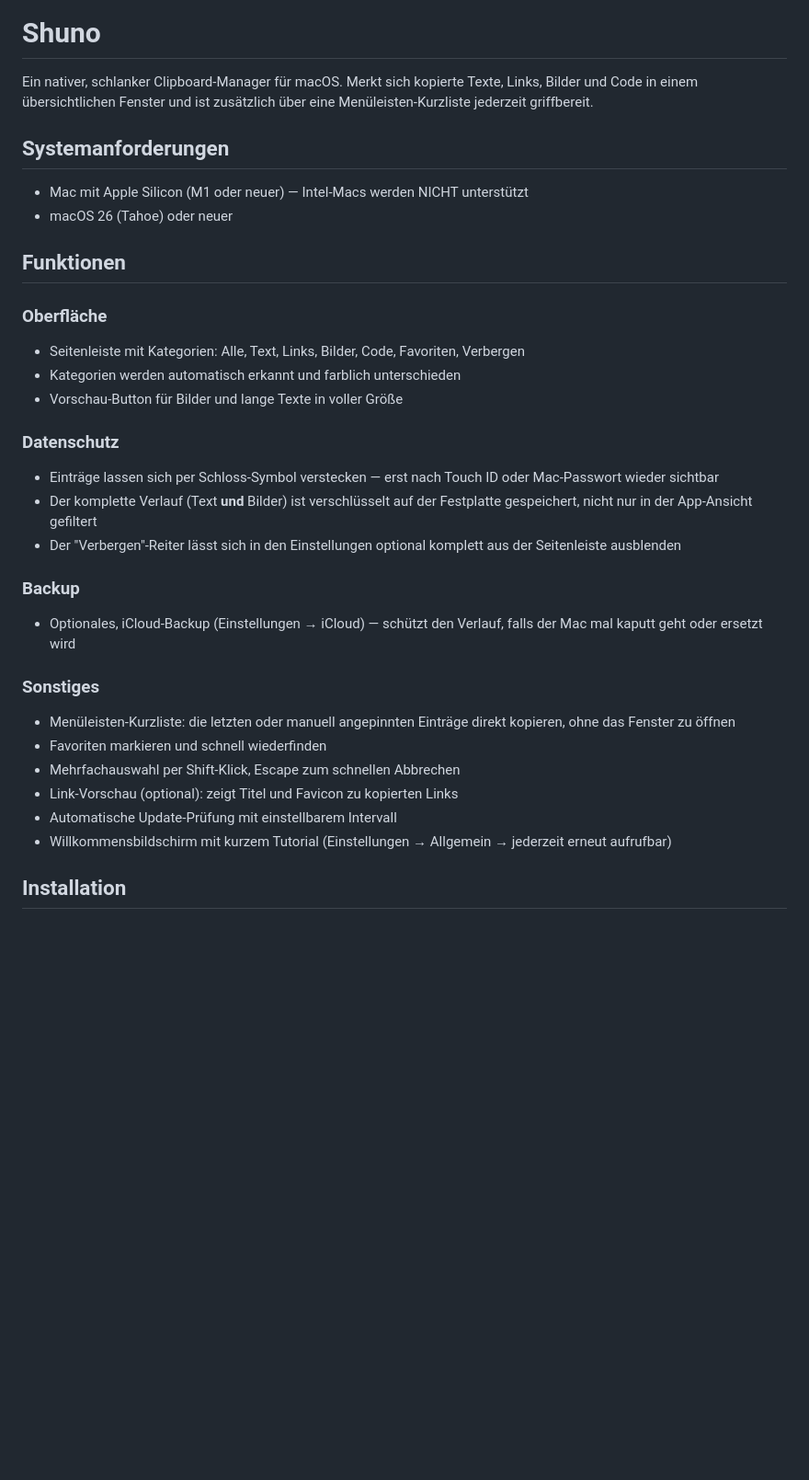
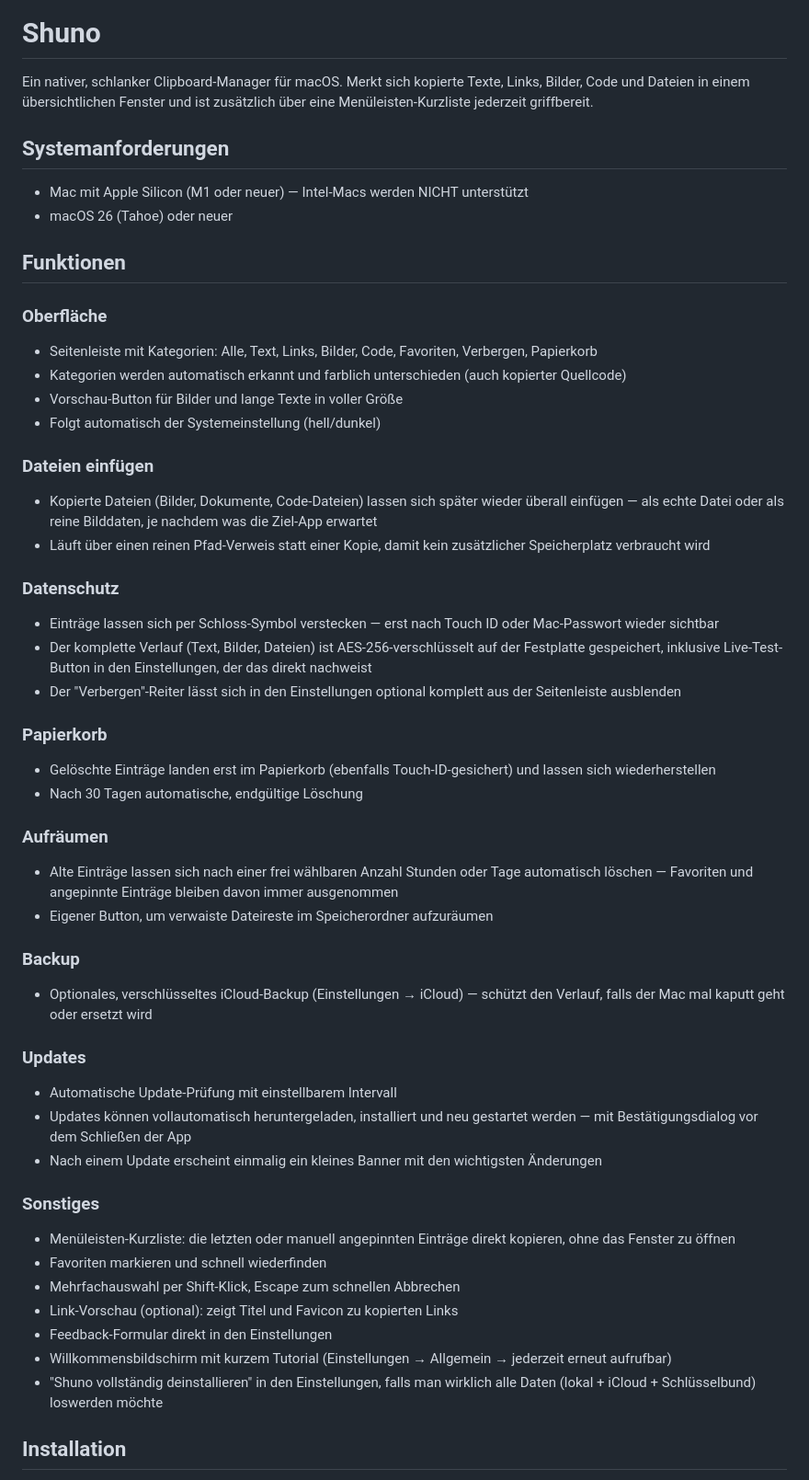
Before and after one commit to ozevstudio/shuno, a Markdown page: README.md, the part around one of its changes. Shown at 92% size. Rendered like a GitHub page; blank space fills up the shorter version.

```diff
--- a/README.md
+++ b/README.md
@@ -3,7 +3,7 @@
 
 # Shuno
 
-Ein nativer, schlanker Clipboard-Manager für macOS. Merkt sich kopierte Texte, Links, Bilder und Code in einem übersichtlichen Fenster und ist zusätzlich über eine Menüleisten-Kurzliste jederzeit griffbereit.
+Ein nativer, schlanker Clipboard-Manager für macOS. Merkt sich kopierte Texte, Links, Bilder, Code und Dateien in einem übersichtlichen Fenster und ist zusätzlich über eine Menüleisten-Kurzliste jederzeit griffbereit.
 
 ## Systemanforderungen
 
@@ -13,25 +13,44 @@ Ein nativer, schlanker Clipboard-Manager für macOS. Merkt sich kopierte Texte,
 ## Funktionen
 
 ### Oberfläche
-- Seitenleiste mit Kategorien: Alle, Text, Links, Bilder, Code, Favoriten, Verbergen
-- Kategorien werden automatisch erkannt und farblich unterschieden
+- Seitenleiste mit Kategorien: Alle, Text, Links, Bilder, Code, Favoriten, Verbergen, Papierkorb
+- Kategorien werden automatisch erkannt und farblich unterschieden (auch kopierter Quellcode)
 - Vorschau-Button für Bilder und lange Texte in voller Größe
+- Folgt automatisch der Systemeinstellung (hell/dunkel)
+
+### Dateien einfügen
+- Kopierte Dateien (Bilder, Dokumente, Code-Dateien) lassen sich später wieder überall einfügen — als echte Datei oder als reine Bilddaten, je nachdem was die Ziel-App erwartet
+- Läuft über einen reinen Pfad-Verweis statt einer Kopie, damit kein zusätzlicher Speicherplatz verbraucht wird
 
 ### Datenschutz
 - Einträge lassen sich per Schloss-Symbol verstecken — erst nach Touch ID oder Mac-Passwort wieder sichtbar
-- Der komplette Verlauf (Text **und** Bilder) ist verschlüsselt auf der Festplatte gespeichert, nicht nur in der App-Ansicht gefiltert
+- Der komplette Verlauf (Text, Bilder, Dateien) ist AES-256-verschlüsselt auf der Festplatte gespeichert, inklusive Live-Test-Button in den Einstellungen, der das direkt nachweist
 - Der "Verbergen"-Reiter lässt sich in den Einstellungen optional komplett aus der Seitenleiste ausblenden
 
+### Papierkorb
+- Gelöschte Einträge landen erst im Papierkorb (ebenfalls Touch-ID-gesichert) und lassen sich wiederherstellen
+- Nach 30 Tagen automatische, endgültige Löschung
+
+### Aufräumen
+- Alte Einträge lassen sich nach einer frei wählbaren Anzahl Stunden oder Tage automatisch löschen — Favoriten und angepinnte Einträge bleiben davon immer ausgenommen
+- Eigener Button, um verwaiste Dateireste im Speicherordner aufzuräumen
+
 ### Backup
-- Optionales, iCloud-Backup (Einstellungen → iCloud) — schützt den Verlauf, falls der Mac mal kaputt geht oder ersetzt wird
+- Optionales, verschlüsseltes iCloud-Backup (Einstellungen → iCloud) — schützt den Verlauf, falls der Mac mal kaputt geht oder ersetzt wird
+
+### Updates
+- Automatische Update-Prüfung mit einstellbarem Intervall
+- Updates können vollautomatisch heruntergeladen, installiert und neu gestartet werden — mit Bestätigungsdialog vor dem Schließen der App
+- Nach einem Update erscheint einmalig ein kleines Banner mit den wichtigsten Änderungen
 
 ### Sonstiges
 - Menüleisten-Kurzliste: die letzten oder manuell angepinnten Einträge direkt kopieren, ohne das Fenster zu öffnen
 - Favoriten markieren und schnell wiederfinden
 - Mehrfachauswahl per Shift-Klick, Escape zum schnellen Abbrechen
 - Link-Vorschau (optional): zeigt Titel und Favicon zu kopierten Links
-- Automatische Update-Prüfung mit einstellbarem Intervall
+- Feedback-Formular direkt in den Einstellungen
 - Willkommensbildschirm mit kurzem Tutorial (Einstellungen → Allgemein → jederzeit erneut aufrufbar)
+- "Shuno vollständig deinstallieren" in den Einstellungen, falls man wirklich alle Daten (lokal + iCloud + Schlüsselbund) loswerden möchte
 
 ## Installation
 
```
Also changed, not shown: other parts of README.md (+5 -4 lines).
